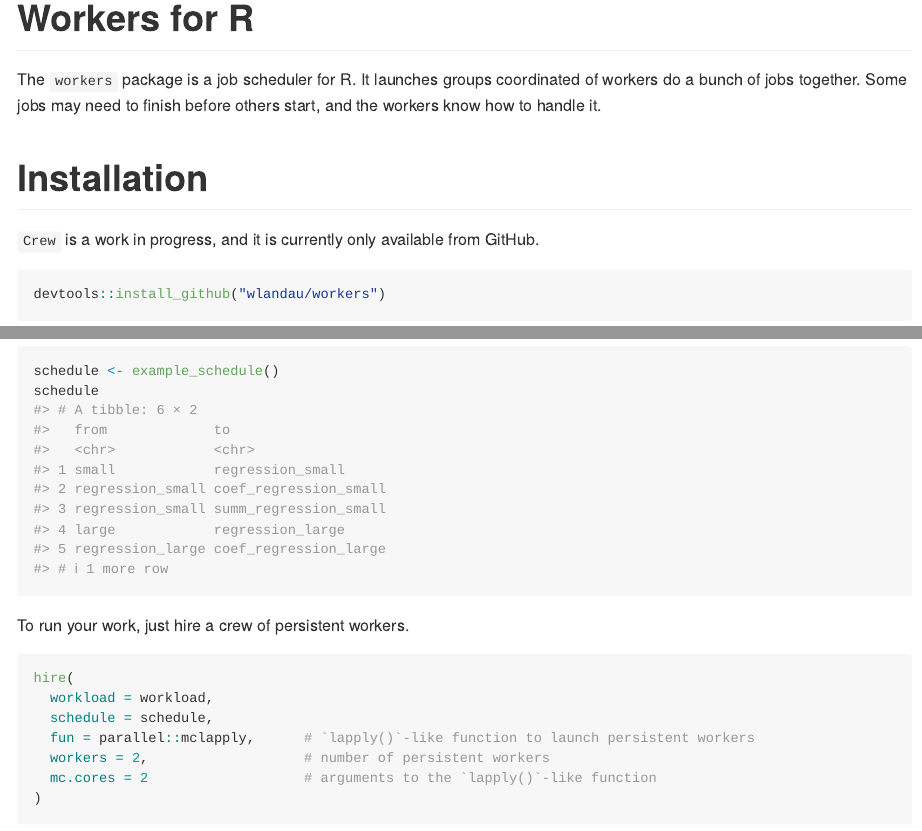
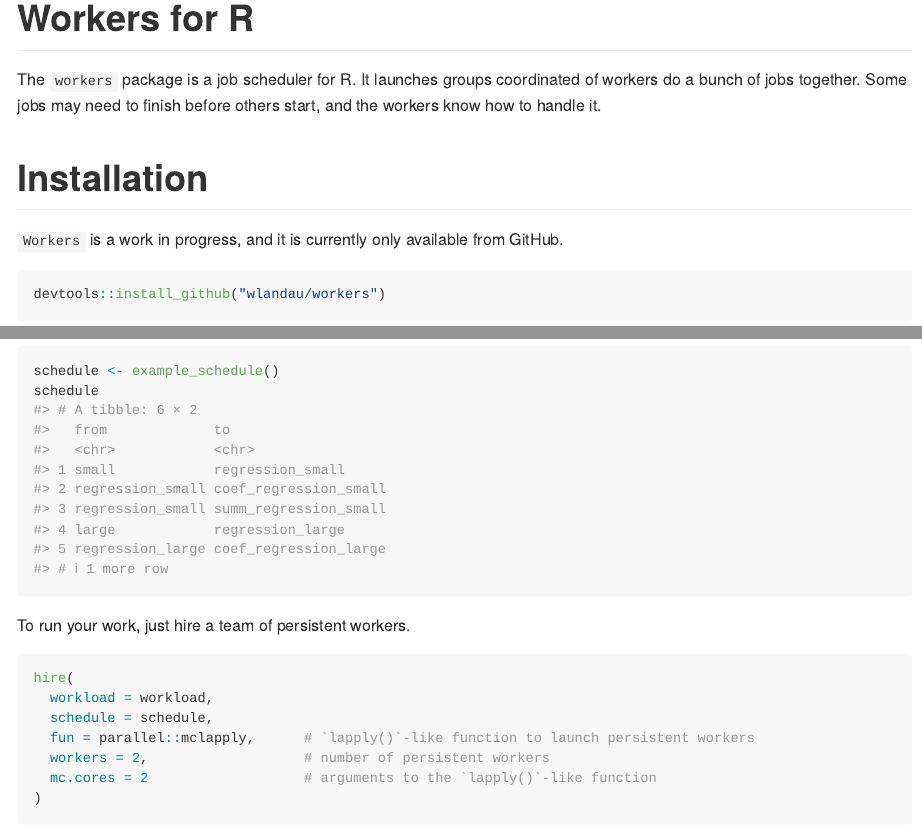
Before and after one commit to wlandau/workers, an R Markdown document (README.Rmd): the page in a window 1100 px wide, from 80 px down, and a second part further down, joined at a grey line. Rendered offline with R 4.5, knitr and Pandoc, with nearby package versions; badge pictures from the web are left out.

Commit message:
Change README

````diff
--- a/README.Rmd
+++ b/README.Rmd
@@ -31,7 +31,7 @@ The `workers` package is a job scheduler for R. It launches groups coordinated o
 
 # Installation
 
-`Crew` is a work in progress, and it is currently only available from GitHub.
+`Workers` is a work in progress, and it is currently only available from GitHub.
 
 ```{r install, eval = FALSE}
 devtools::install_github("wlandau/workers")
@@ -56,7 +56,7 @@ schedule <- example_schedule()
 schedule
 ```
 
-To run your work, just hire a crew of persistent workers.
+To run your work, just hire a team of persistent workers.
 
 ```{r hire, eval = FALSE}
 hire(
````
Also changed, not shown: README.md.
